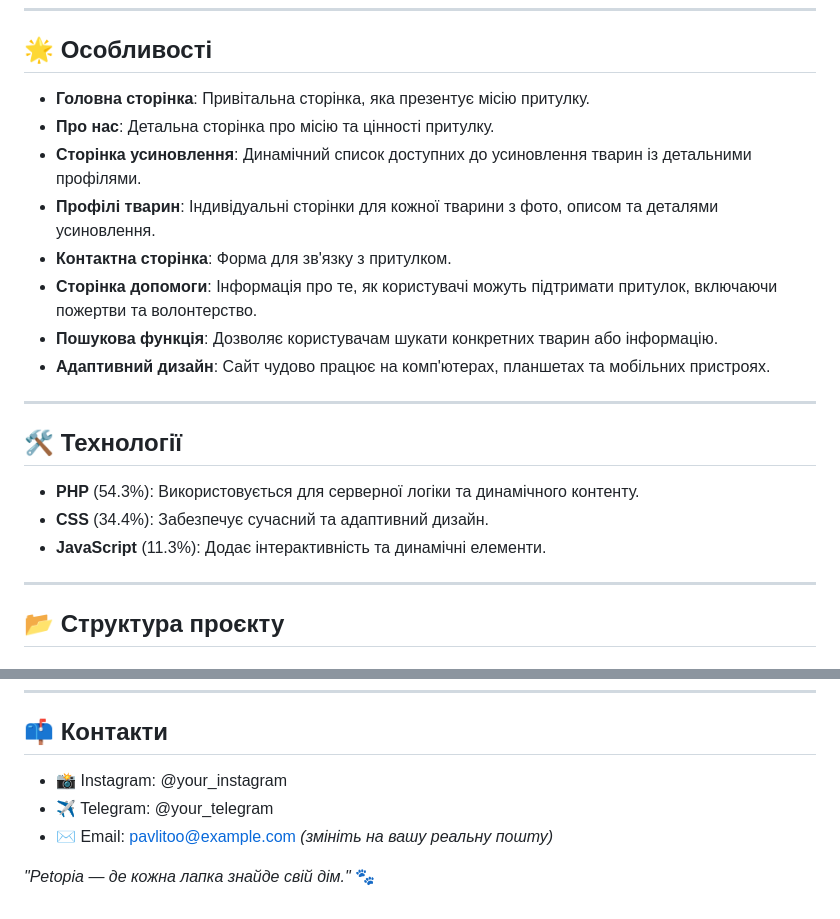
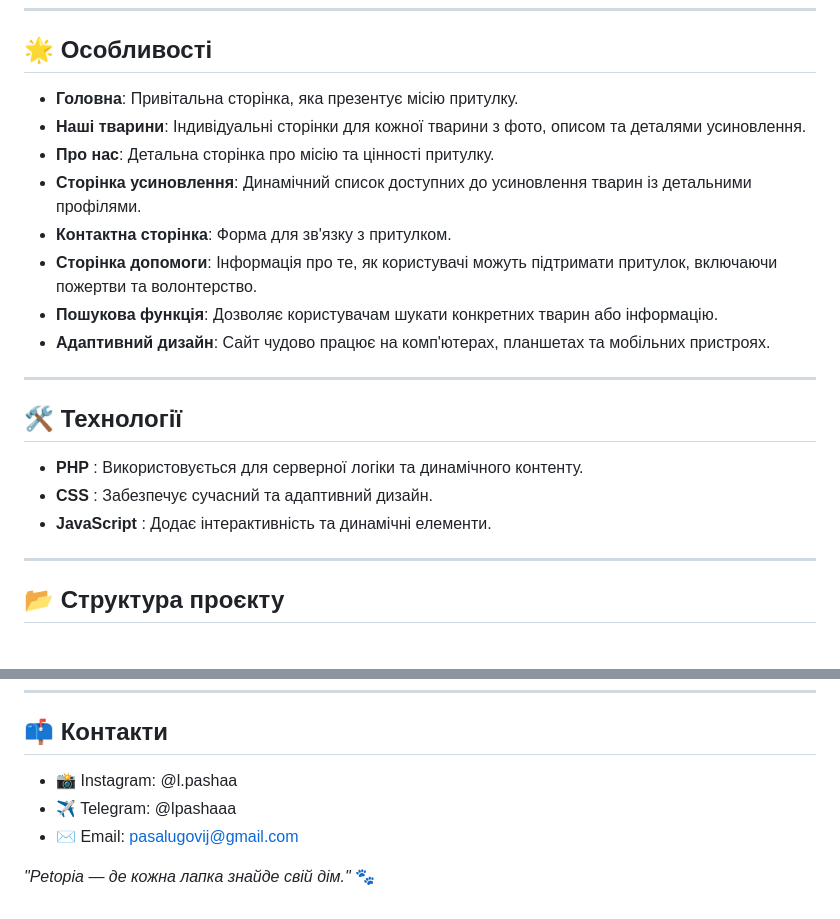
Before and after one commit to Pavlitoo/Petopia, a Markdown page: README.md, 2 parts joined by grey strips. Rendered like a GitHub page.

```diff
--- a/README.md
+++ b/README.md
@@ -8,10 +8,10 @@
 
 ## 🌟 Особливості
 
-- **Головна сторінка**: Привітальна сторінка, яка презентує місію притулку.
+- **Головна**: Привітальна сторінка, яка презентує місію притулку.
+- **Наші тварини**: Індивідуальні сторінки для кожної тварини з фото, описом та деталями усиновлення.
 - **Про нас**: Детальна сторінка про місію та цінності притулку.
 - **Сторінка усиновлення**: Динамічний список доступних до усиновлення тварин із детальними профілями.
-- **Профілі тварин**: Індивідуальні сторінки для кожної тварини з фото, описом та деталями усиновлення.
 - **Контактна сторінка**: Форма для зв'язку з притулком.
 - **Сторінка допомоги**: Інформація про те, як користувачі можуть підтримати притулок, включаючи пожертви та волонтерство.
 - **Пошукова функція**: Дозволяє користувачам шукати конкретних тварин або інформацію.
@@ -21,9 +21,9 @@
 
 ## 🛠️ Технології
 
-- **PHP** (54.3%): Використовується для серверної логіки та динамічного контенту.
-- **CSS** (34.4%): Забезпечує сучасний та адаптивний дизайн.
-- **JavaScript** (11.3%): Додає інтерактивність та динамічні елементи.
+- **PHP** : Використовується для серверної логіки та динамічного контенту.
+- **CSS** : Забезпечує сучасний та адаптивний дизайн.
+- **JavaScript** : Додає інтерактивність та динамічні елементи.
 
 ---
 
@@ -100,8 +100,8 @@
 
 ## 📫 Контакти
 
-* 📸 Instagram: @your_instagram
-* ✈️ Telegram: @your_telegram
-* ✉️ Email: pavlitoo@example.com *(змініть на вашу реальну пошту)*
+* 📸 Instagram: @l.pashaa
+* ✈️ Telegram: @lpashaaa
+* ✉️ Email: pasalugovij@gmail.com
 
 *"Petopia — де кожна лапка знайде свій дім."* 🐾
```
